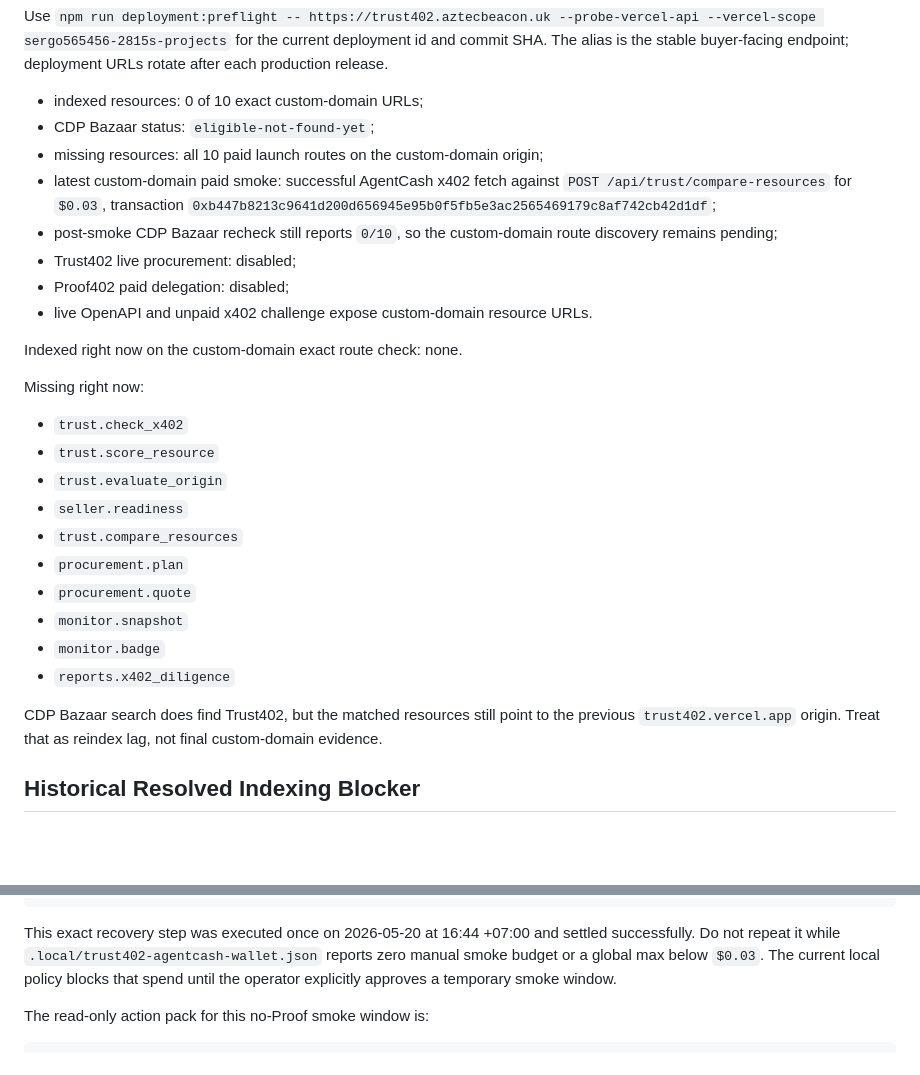
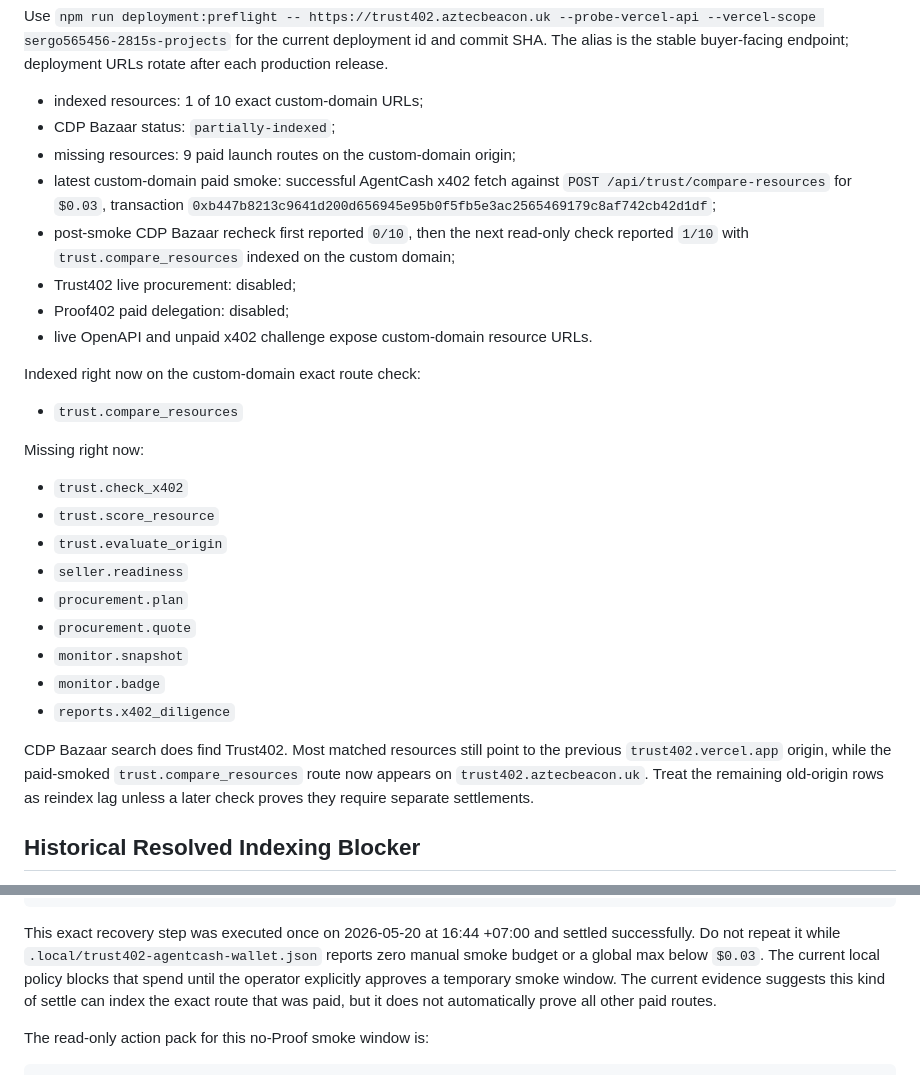
Before and after one commit to kfubtik/trust402, a Markdown page: docs/bazaar-indexing.md, 2 parts joined by grey strips. Rendered like a GitHub page; blank space fills up the shorter version.

Commit message:
Record partial Bazaar custom-domain indexing

```diff
--- a/docs/bazaar-indexing.md
+++ b/docs/bazaar-indexing.md
@@ -28,19 +28,22 @@ Use `npm run deployment:preflight -- https://trust402.aztecbeacon.uk
 deployment id and commit SHA. The alias is the stable buyer-facing endpoint;
 deployment URLs rotate after each production release.
 
-- indexed resources: 0 of 10 exact custom-domain URLs;
-- CDP Bazaar status: `eligible-not-found-yet`;
-- missing resources: all 10 paid launch routes on the custom-domain origin;
+- indexed resources: 1 of 10 exact custom-domain URLs;
+- CDP Bazaar status: `partially-indexed`;
+- missing resources: 9 paid launch routes on the custom-domain origin;
 - latest custom-domain paid smoke: successful AgentCash x402 fetch against
   `POST /api/trust/compare-resources` for `$0.03`, transaction
   `0xb447b8213c9641d200d656945e95b0f5fb5e3ac2565469179c8af742cb42d1df`;
-- post-smoke CDP Bazaar recheck still reports `0/10`, so the custom-domain
-  route discovery remains pending;
+- post-smoke CDP Bazaar recheck first reported `0/10`, then the next read-only
+  check reported `1/10` with `trust.compare_resources` indexed on the custom
+  domain;
 - Trust402 live procurement: disabled;
 - Proof402 paid delegation: disabled;
 - live OpenAPI and unpaid x402 challenge expose custom-domain resource URLs.
 
-Indexed right now on the custom-domain exact route check: none.
+Indexed right now on the custom-domain exact route check:
+
+- `trust.compare_resources`
 
 Missing right now:
 
@@ -48,16 +51,17 @@ Missing right now:
 - `trust.score_resource`
 - `trust.evaluate_origin`
 - `seller.readiness`
-- `trust.compare_resources`
 - `procurement.plan`
 - `procurement.quote`
 - `monitor.snapshot`
 - `monitor.badge`
 - `reports.x402_diligence`
 
-CDP Bazaar search does find Trust402, but the matched resources still point to
-the previous `trust402.vercel.app` origin. Treat that as reindex lag, not final
-custom-domain evidence.
+CDP Bazaar search does find Trust402. Most matched resources still point to the
+previous `trust402.vercel.app` origin, while the paid-smoked
+`trust.compare_resources` route now appears on `trust402.aztecbeacon.uk`.
+Treat the remaining old-origin rows as reindex lag unless a later check proves
+they require separate settlements.
 
 ## Historical Resolved Indexing Blocker
 
@@ -102,7 +106,8 @@ settled successfully. Do not repeat it while
 `.local/trust402-agentcash-wallet.json` reports zero
 manual smoke budget or a global max below `$0.03`. The current local policy
 blocks that spend until the operator explicitly approves a temporary smoke
-window.
+window. The current evidence suggests this kind of settle can index the exact
+route that was paid, but it does not automatically prove all other paid routes.
 
 The read-only action pack for this no-Proof smoke window is:
 
```
Also changed, not shown: other parts of docs/bazaar-indexing.md (+1 -1 lines), docs/launch-issues.md (+6 -5 lines).
